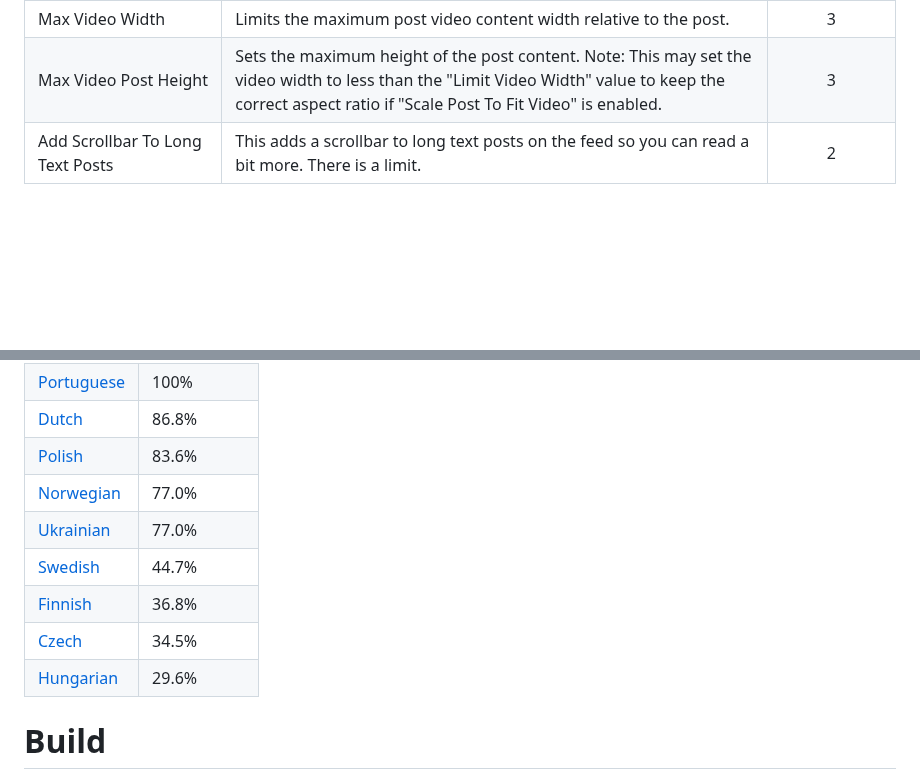
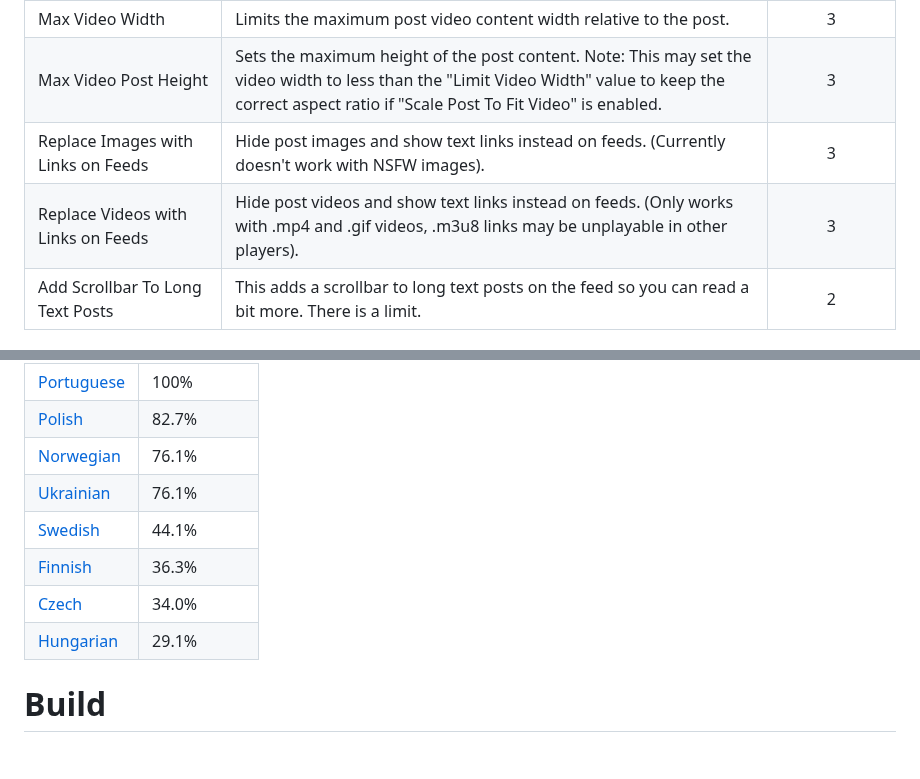
Before and after one commit to joelacus/RedditEnhancer, a Markdown page: README.md, 2 parts joined by grey strips. GitHub-like rendering; blank space fills up the shorter version.

```diff
--- a/README.md
+++ b/README.md
@@ -62,6 +62,8 @@ I welcome any help if you would like to improve or contribute new language trans
 |Max Image Post Height|Sets the maximum height of the post content. Note: This may set the image width to less than the "Limit Image Width" value to keep the correct aspect ratio if "Scale Post To Fit Image" is enabled.|3|
 |Max Video Width|Limits the maximum post video content width relative to the post.|3|
 |Max Video Post Height|Sets the maximum height of the post content. Note: This may set the video width to less than the "Limit Video Width" value to keep the correct aspect ratio if "Scale Post To Fit Video" is enabled.|3|
+|Replace Images with Links on Feeds|Hide post images and show text links instead on feeds. (Currently doesn't work with NSFW images).|3|
+|Replace Videos with Links on Feeds|Hide post videos and show text links instead on feeds. (Only works with .mp4 and .gif videos, .m3u8 links may be unplayable in other players).|3|
 |Add Scrollbar To Long Text Posts|This adds a scrollbar to long text posts on the feed so you can read a bit more. There is a limit.|2|
 
 ## Hide Elements
@@ -202,13 +205,11 @@ Feel free to add any new languages and/or region differences.
 |[Portuguese](https://github.com/joelacus/RedditEnhancer/blob/main/src-webpack/src/common/_locales/pt/messages.json)|100%|
-|[Dutch](https://github.com/joelacus/RedditEnhancer/blob/main/src-webpack/src/common/_locales/nl/messages.json)|86.8%|
-|[Polish](https://github.com/joelacus/RedditEnhancer/blob/main/src-webpack/src/common/_locales/pl/messages.json)|83.6%|
-|[Norwegian](https://github.com/joelacus/RedditEnhancer/blob/main/src-webpack/src/common/_locales/no/messages.json)|77.0%|
-|[Ukrainian](https://github.com/joelacus/RedditEnhancer/blob/main/src-webpack/src/common/_locales/uk/messages.json)|77.0%|
-|[Swedish](https://github.com/joelacus/RedditEnhancer/blob/main/src-webpack/src/common/_locales/sv/messages.json)|44.7%|
-|[Finnish](https://github.com/joelacus/RedditEnhancer/blob/main/src-webpack/src/common/_locales/fi/messages.json)|36.8%|
-|[Czech](https://github.com/joelacus/RedditEnhancer/blob/main/src-webpack/src/common/_locales/cs/messages.json)|34.5%|
-|[Hungarian](https://github.com/joelacus/RedditEnhancer/blob/main/src-webpack/src/common/_locales/hu/messages.json)|29.6%|
-
+|[Polish](https://github.com/joelacus/RedditEnhancer/blob/main/src-webpack/src/common/_locales/pl/messages.json)|82.7%|
+|[Norwegian](https://github.com/joelacus/RedditEnhancer/blob/main/src-webpack/src/common/_locales/no/messages.json)|76.1%|
+|[Ukrainian](https://github.com/joelacus/RedditEnhancer/blob/main/src-webpack/src/common/_locales/uk/messages.json)|76.1%|
+|[Swedish](https://github.com/joelacus/RedditEnhancer/blob/main/src-webpack/src/common/_locales/sv/messages.json)|44.1%|
+|[Finnish](https://github.com/joelacus/RedditEnhancer/blob/main/src-webpack/src/common/_locales/fi/messages.json)|36.3%|
+|[Czech](https://github.com/joelacus/RedditEnhancer/blob/main/src-webpack/src/common/_locales/cs/messages.json)|34.0%|
+|[Hungarian](https://github.com/joelacus/RedditEnhancer/blob/main/src-webpack/src/common/_locales/hu/messages.json)|29.1%|
 
 
 # Build
```
Also changed, not shown: other parts of README.md (+2 -1 lines).
